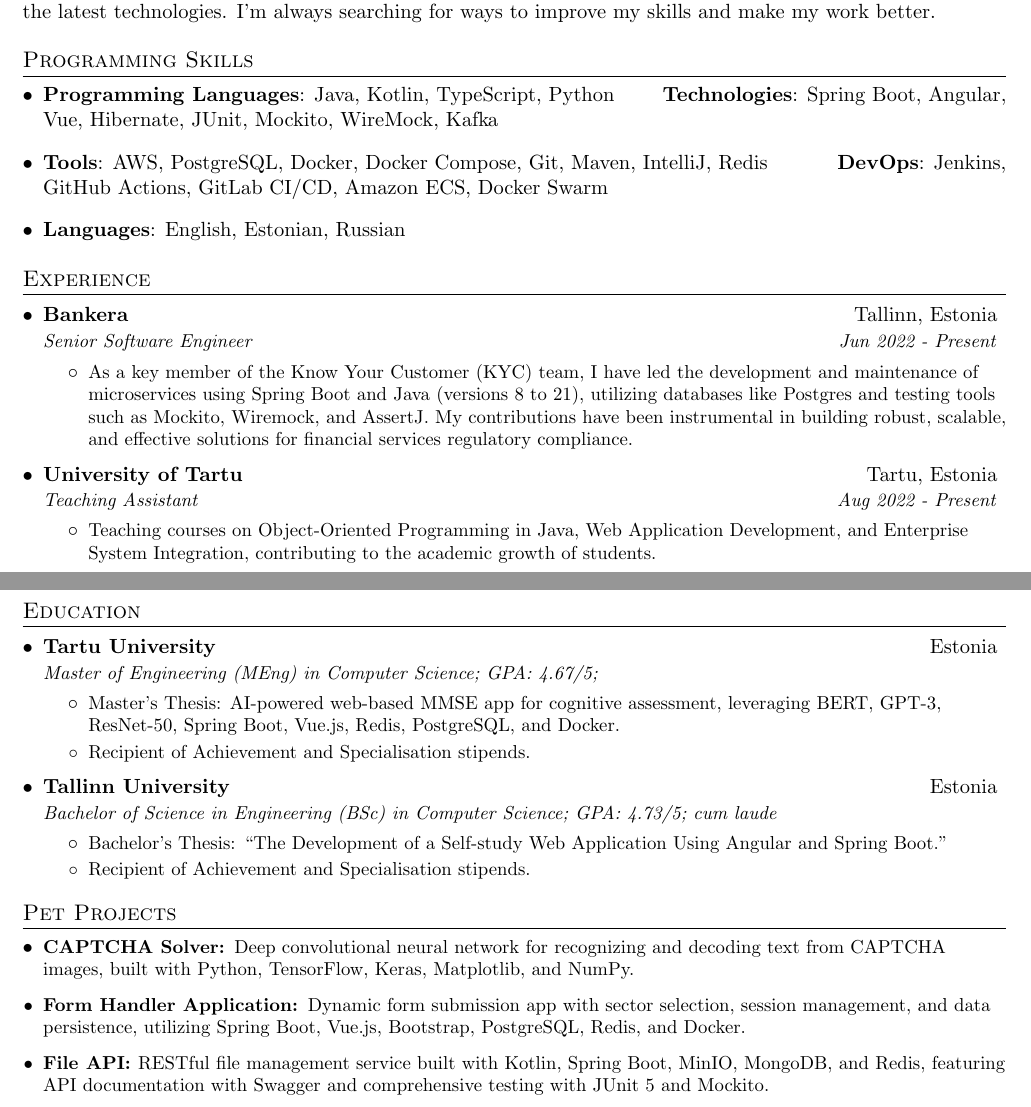
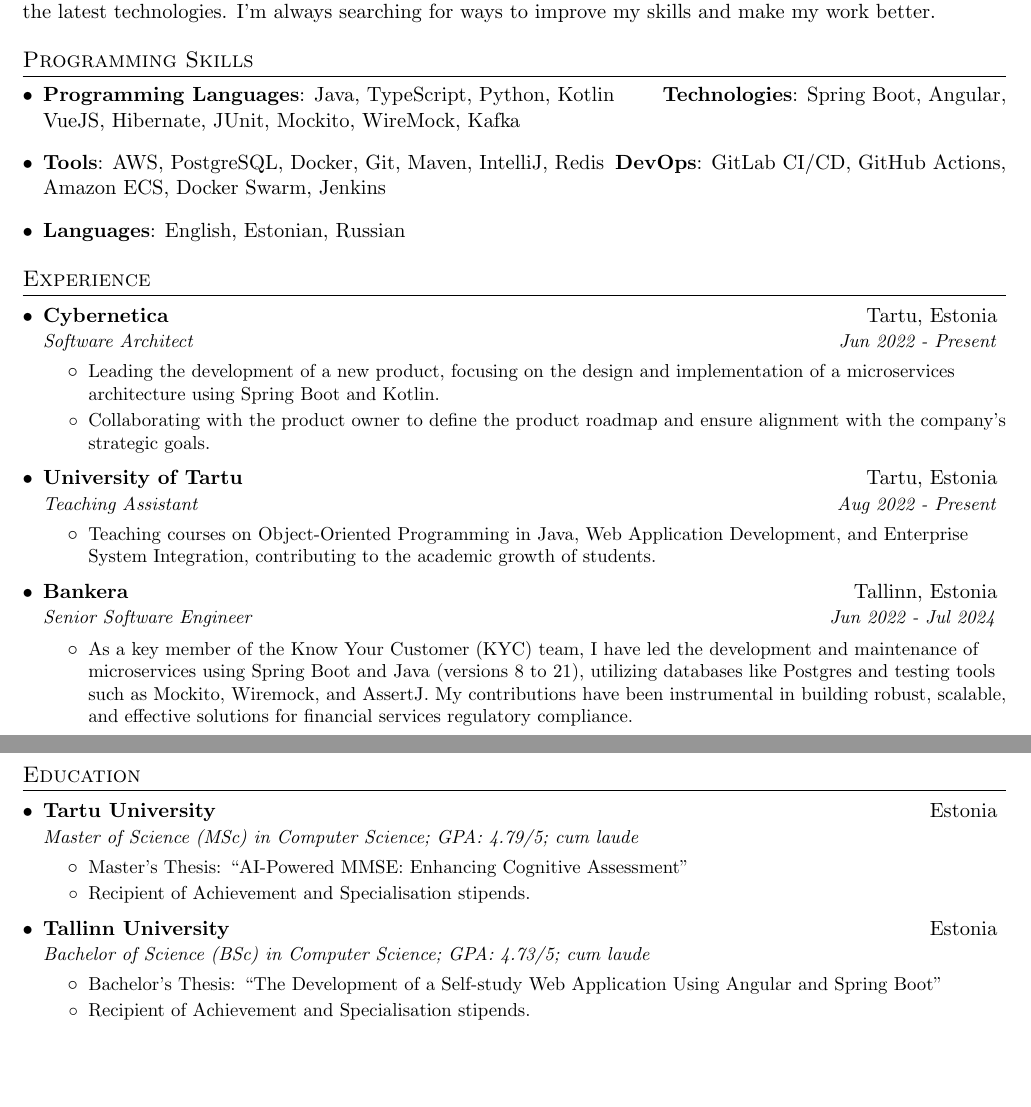
Before and after one commit to ktenman/resume, a LaTeX CV (konstantin_tenman_resume.tex): two parts of pages 1 and 2 of 2, joined at a grey line, cut so that both start at the same text, the shorter picture padded with empty space. The pictures show the PDF file konstantin_tenman_resume.pdf that the author committed with the source.

Commit message:
Update resume: change job roles, add Kotlin, adjust education details, and reformat

```diff
--- a/konstantin_tenman_resume.tex
+++ b/konstantin_tenman_resume.tex
@@ -71,3 +89,4 @@
   \textbf{\href{https://www.linkedin.com/in/ktenman}{\Large Konstantin Tenman}} & \href{tel:+3725111618}{+372 511 1618} \\
   Senior Software Engineer & \href{mailto:konstantin@tenman.ee}{konstantin@tenman.ee} \\
   Tallinn, Estonia & \href{https://github.com/ktenman}{https://github.com/ktenman} \\
+   & \href{https://www.linkedin.com/in/ktenman}{https://www.linkedin.com/in/ktenman} \\
@@ -77,30 +95,37 @@
   %--------PROFILE------------
   \section{Profile}
   {I have eight years of experience as a software developer, with a focus on Java. I commit to teamwork, building applications that undergo rigorous testing and seamless delivery. I love researching and staying updated with the latest technologies. I'm always searching for ways to improve my skills and make my work better.}
+
   %--------PROGRAMMING SKILLS------------
   \section{Programming Skills}
   \resumeSubHeadingListStart
     \item{
-\textbf{Programming Languages}: Java, Kotlin, TypeScript, Python
+      \textbf{Programming Languages}: Java, TypeScript, Python, Kotlin
       \hfill
-\textbf{Technologies}: Spring Boot, Angular, Vue, Hibernate, JUnit, Mockito, WireMock, Kafka}
+      \textbf{Technologies}: Spring Boot, Angular, VueJS, Hibernate, JUnit, Mockito, WireMock, Kafka}
     \item
-\textbf{Tools}: AWS, PostgreSQL, Docker, Docker Compose, Git, Maven, IntelliJ, Redis
+      \textbf{Tools}: AWS, PostgreSQL, Docker, Git, Maven, IntelliJ, Redis
       \hfill
-\textbf{DevOps}: Jenkins, GitHub Actions, GitLab CI/CD, Amazon ECS, Docker Swarm
+      \textbf{DevOps}: GitLab CI/CD, GitHub Actions, Amazon ECS, Docker Swarm, Jenkins
     \item
       \textbf{Languages}: English, Estonian, Russian
   \resumeSubHeadingListEnd
+
+
   %-----------EXPERIENCE-----------------
   \section{Experience}
   \resumeSubHeadingListStart
+
   \resumeSubheading
-{Bankera}{Tallinn, Estonia}
-{Senior Software Engineer}{Jun 2022 - Present}
+  {Cybernetica}{Tartu, Estonia}
+  {Software Architect}{Jun 2022 - Present}
       \resumeItemListStart
           \resumeItemWithoutTitle{}
-{As a key member of the Know Your Customer (KYC) team, I have led the development and maintenance of microservices using Spring Boot and Java (versions 8 to 21), utilizing databases like Postgres and testing tools such as Mockito, Wiremock, and AssertJ. My contributions have been instrumental in building robust, scalable, and effective solutions for financial services regulatory compliance.}
+          {Leading the development of a new product, focusing on the design and implementation of a microservices architecture using Spring Boot and Kotlin.}
+          \resumeItemWithoutTitle{}
+          {Collaborating with the product owner to define the product roadmap and ensure alignment with the company's strategic goals.}
       \resumeItemListEnd
+
   \resumeSubheading
   {University of Tartu}{Tartu, Estonia}
   {Teaching Assistant}{Aug 2022 - Present}
@@ -108,3 +133,7 @@
           \resumeItemWithoutTitle{}
           {Teaching courses on Object-Oriented Programming in Java, Web Application Development, and Enterprise System Integration, contributing to the academic growth of students.}
       \resumeItemListEnd
+
+  \resumeSubheading
+  {Bankera}{Tallinn, Estonia}
+  {Senior Software Engineer}{Jun 2022 - Jul 2024}
@@ -166,38 +205,46 @@
       \resumeItemWithoutTitle{}
       {Developed a full-stack, web-based application enabling users to create and search for services via Google Maps.}
     \resumeItemListEnd
+
   \resumeSubHeadingListEnd
+
   %-----------EDUCATION-----------------
   \section{Education}
   \resumeSubHeadingListStart
   \resumeSubheading
   {Tartu University}{Estonia}
-{Master of Engineering (MEng) in Computer Science; GPA: 4.67/5;}{}
+  {Master of Science (MSc) in Computer Science; GPA: 4.79/5; cum laude}{}
   \resumeItemListStart
     \resumeItemWithoutTitle{}
-{\href{https://github.com/ktenman/mmse-app}{Master's Thesis}: AI-powered web-based MMSE app for cognitive assessment, leveraging BERT, GPT-3, ResNet-50, Spring Boot, Vue.js, Redis, PostgreSQL, and Docker.}
+    {Master's Thesis: ``AI-Powered MMSE: Enhancing Cognitive Assessment''}
     \resumeItemWithoutTitle{}
     {Recipient of Achievement and Specialisation stipends.}
   \resumeItemListEnd
+
   \resumeSubheading
   {Tallinn University}{Estonia}
-{Bachelor of Science in Engineering (BSc) in Computer Science; GPA: 4.73/5; cum laude}{}
+  {Bachelor of Science (BSc) in Computer Science; GPA: 4.73/5; cum laude}{}
   \resumeItemListStart
       \resumeItemWithoutTitle{}
-{Bachelor's Thesis: ``The Development of a Self-study Web Application Using Angular and Spring Boot.''}
+      {Bachelor's Thesis: ``The Development of a Self-study Web Application Using Angular and Spring Boot''}
       \resumeItemWithoutTitle{}
       {Recipient of Achievement and Specialisation stipends.}
   \resumeItemListEnd
+
   \resumeSubHeadingListEnd
-%-----------PET PROJECTS-----------------
-\section{Pet Projects}
-\resumeSubHeadingListStart
-\resumeItemWithoutTitle{\href{https://github.com/ktenman/captcha-solver}{CAPTCHA Solver}: }
-{Deep convolutional neural network for recognizing and decoding text from CAPTCHA images, built with Python, TensorFlow, Keras, Matplotlib, and NumPy.}
-\resumeItemWithoutTitle{\href{https://github.com/ktenman/sectors}{Form Handler Application}: }
-{Dynamic form submission app with sector selection, session management, and data persistence, utilizing Spring Boot, Vue.js, Bootstrap, PostgreSQL, Redis, and Docker.}
-\resumeItemWithoutTitle{\href{https://github.com/ktenman/file-api}{File API}: }
-{RESTful file management service built with Kotlin, Spring Boot, MinIO, MongoDB, and Redis, featuring API documentation with Swagger and comprehensive testing with JUnit 5 and Mockito.}
-\resumeSubHeadingListEnd
+
+
+
+%-----------HOBBIES-----------------
+%\section{Hobbies}
+% \resumeSubHeadingListStart
+%  \resumeItemWithoutTitle{Swimming}{}
+% \resumeSubItem{Reading}{}
+%  \resumeSubItem{Devclub.eu / Devclub.ee}
+%   {It is a meeting held once a month where three presenters talk about topics
+%  related to Information Technology.}
+%  \resumeSubHeadingListEnd
+
 %-------------------------------------------
+
 \end{document}
```
Also changed, not shown: konstantin_tenman_resume.pdf, konstantin_tenman_resume.tex (41 more changed lines). Lines whose indentation alone changed are shown as unchanged.
